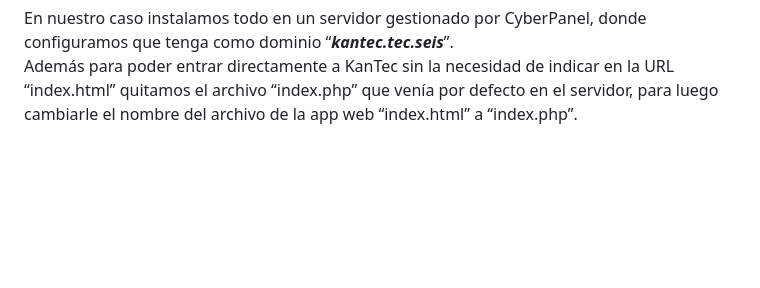
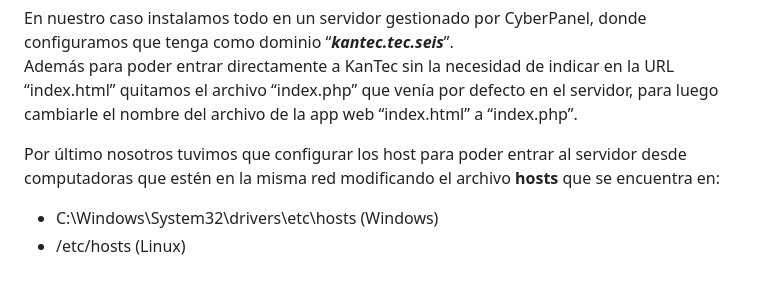
Before and after one commit to AlanMachado-dev/KanTec, a Markdown page: README.md, the part around the change. Rendered like a GitHub page; blank space fills up the shorter version.

```diff
--- a/README.md
+++ b/README.md
@@ -68,3 +68,8 @@ Finalmente para entrar a la página web accedemos al índice de la app (ej: [htt
 
 En nuestro caso instalamos todo en un servidor gestionado por CyberPanel, donde configuramos que tenga como dominio “***kantec.tec.seis***”.
 Además para poder entrar directamente a KanTec sin la necesidad de indicar en la URL “index.html” quitamos el archivo “index.php” que venía por defecto en el servidor, para luego cambiarle el nombre del archivo de la app web “index.html” a “index.php”.
+
+Por último nosotros tuvimos que configurar los host para poder entrar al servidor desde computadoras que estén en la misma red modificando el archivo **hosts** que se encuentra en:
+
+* C:\\Windows\\System32\\drivers\\etc\\hosts (Windows)
+* /etc/hosts (Linux)
```
